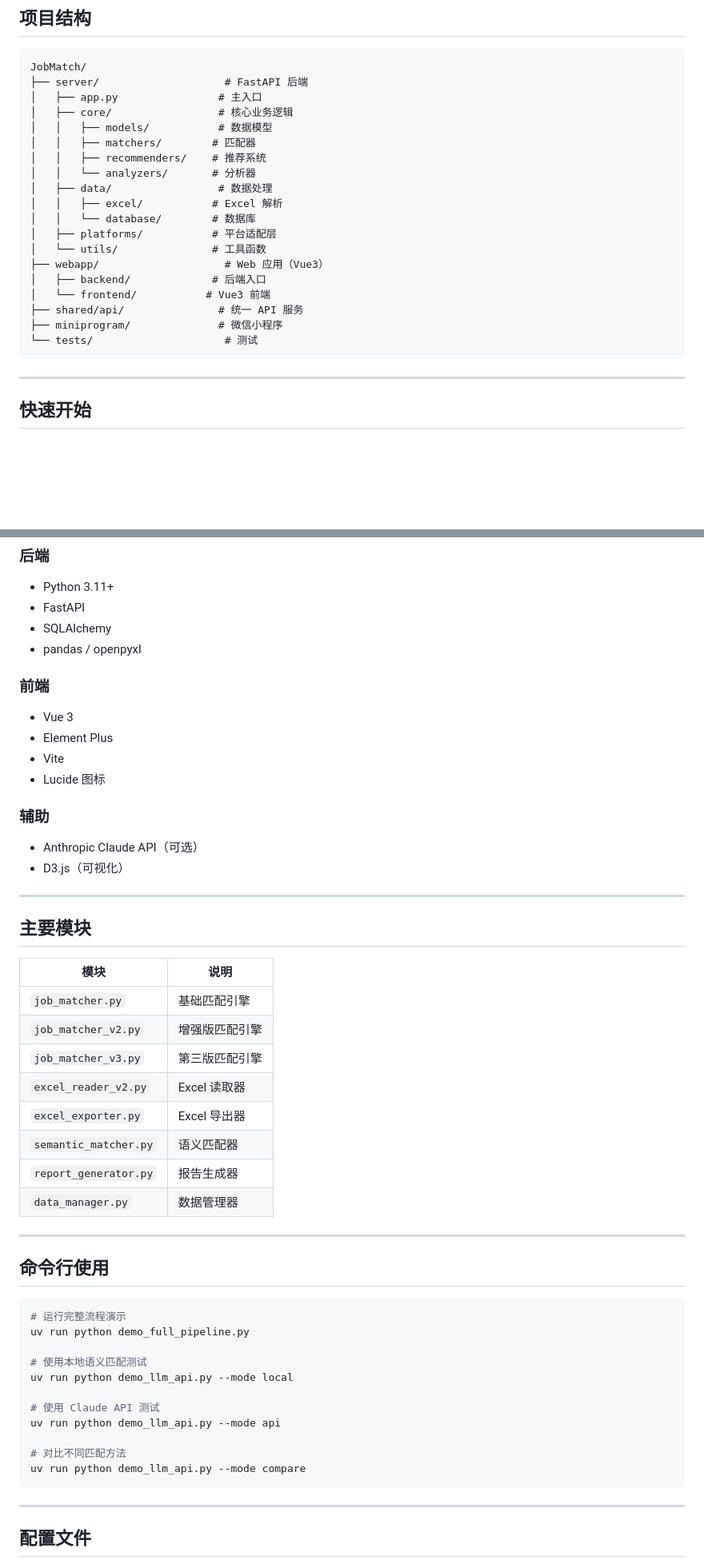
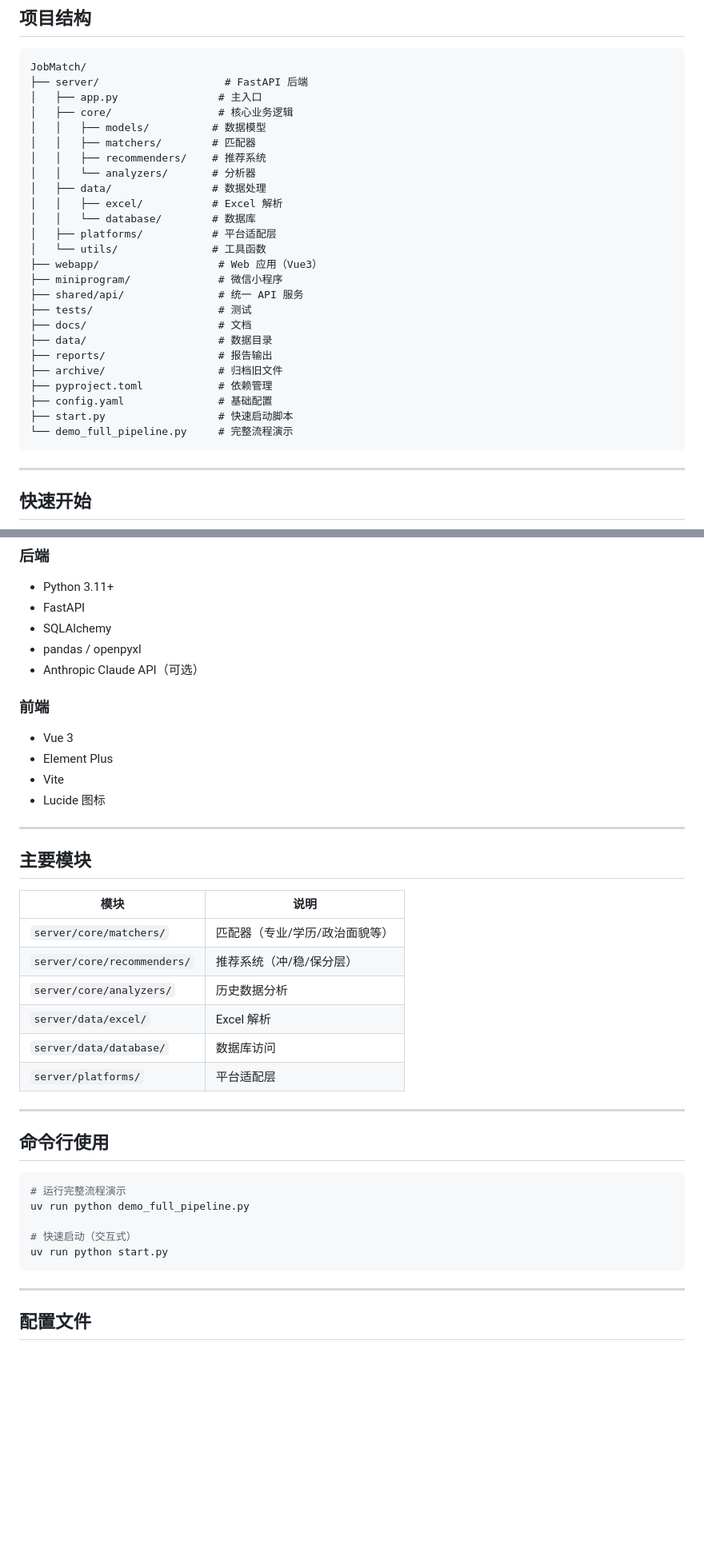
Before and after one commit to qrx-joe/JobMatch, a Markdown page: README.md, 2 parts joined by grey strips. Shown at 80% size. Drawn GitHub-style; blank space fills up the shorter version.

Commit message:
优化README：更新项目结构和模块说明

````diff
--- a/README.md
+++ b/README.md
@@ -11,21 +11,27 @@ JobMatch/
 ├── server/                    # FastAPI 后端
 │   ├── app.py                # 主入口
 │   ├── core/                 # 核心业务逻辑
-│   │   ├── models/           # 数据模型
+│   │   ├── models/          # 数据模型
 │   │   ├── matchers/        # 匹配器
 │   │   ├── recommenders/    # 推荐系统
 │   │   └── analyzers/       # 分析器
-│   ├── data/                 # 数据处理
+│   ├── data/                # 数据处理
 │   │   ├── excel/           # Excel 解析
 │   │   └── database/        # 数据库
 │   ├── platforms/           # 平台适配层
 │   └── utils/               # 工具函数
-├── webapp/                    # Web 应用（Vue3）
-│   ├── backend/             # 后端入口
-│   └── frontend/           # Vue3 前端
+├── webapp/                   # Web 应用（Vue3）
+├── miniprogram/              # 微信小程序
 ├── shared/api/               # 统一 API 服务
-├── miniprogram/              # 微信小程序
-└── tests/                     # 测试
+├── tests/                    # 测试
+├── docs/                     # 文档
+├── data/                     # 数据目录
+├── reports/                  # 报告输出
+├── archive/                  # 归档旧文件
+├── pyproject.toml            # 依赖管理
+├── config.yaml               # 基础配置
+├── start.py                  # 快速启动脚本
+└── demo_full_pipeline.py     # 完整流程演示
 ```
 
 ---
@@ -93,6 +99,7 @@ API 文档：http://localhost:8000/docs
 - FastAPI
 - SQLAlchemy
 - pandas / openpyxl
+- Anthropic Claude API（可选）
 
 ### 前端
 - Vue 3
@@ -100,24 +107,18 @@ API 文档：http://localhost:8000/docs
 - Vite
 - Lucide 图标
 
-### 辅助
-- Anthropic Claude API（可选）
-- D3.js（可视化）
-
 ---
 
 ## 主要模块
 
 | 模块 | 说明 |
 |-----|------|
-| `job_matcher.py` | 基础匹配引擎 |
-| `job_matcher_v2.py` | 增强版匹配引擎 |
-| `job_matcher_v3.py` | 第三版匹配引擎 |
-| `excel_reader_v2.py` | Excel 读取器 |
-| `excel_exporter.py` | Excel 导出器 |
-| `semantic_matcher.py` | 语义匹配器 |
-| `report_generator.py` | 报告生成器 |
-| `data_manager.py` | 数据管理器 |
+| `server/core/matchers/` | 匹配器（专业/学历/政治面貌等） |
+| `server/core/recommenders/` | 推荐系统（冲/稳/保分层） |
+| `server/core/analyzers/` | 历史数据分析 |
+| `server/data/excel/` | Excel 解析 |
+| `server/data/database/` | 数据库访问 |
+| `server/platforms/` | 平台适配层 |
 
 ---
 
@@ -127,14 +128,8 @@ API 文档：http://localhost:8000/docs
 # 运行完整流程演示
 uv run python demo_full_pipeline.py
 
-# 使用本地语义匹配测试
-uv run python demo_llm_api.py --mode local
-
-# 使用 Claude API 测试
-uv run python demo_llm_api.py --mode api
-
-# 对比不同匹配方法
-uv run python demo_llm_api.py --mode compare
+# 快速启动（交互式）
+uv run python start.py
 ```
 
 ---
````
